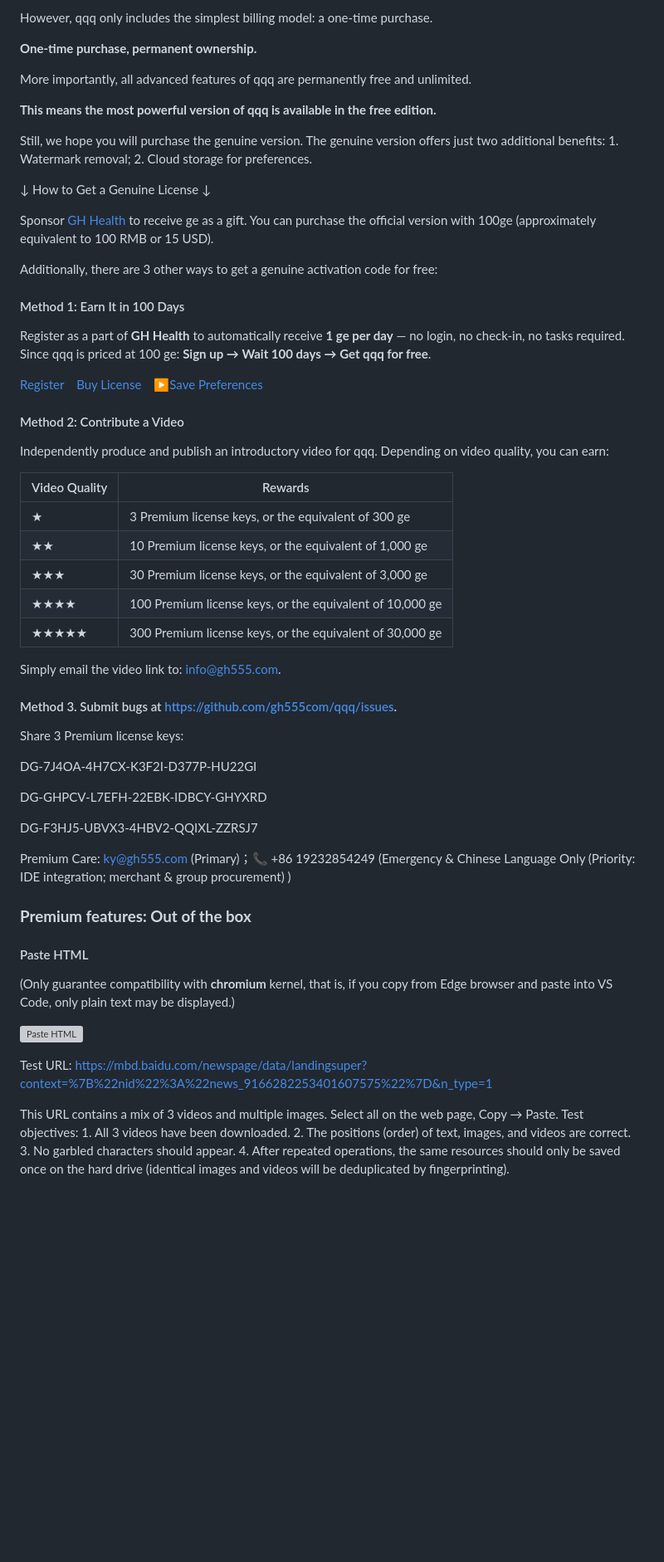
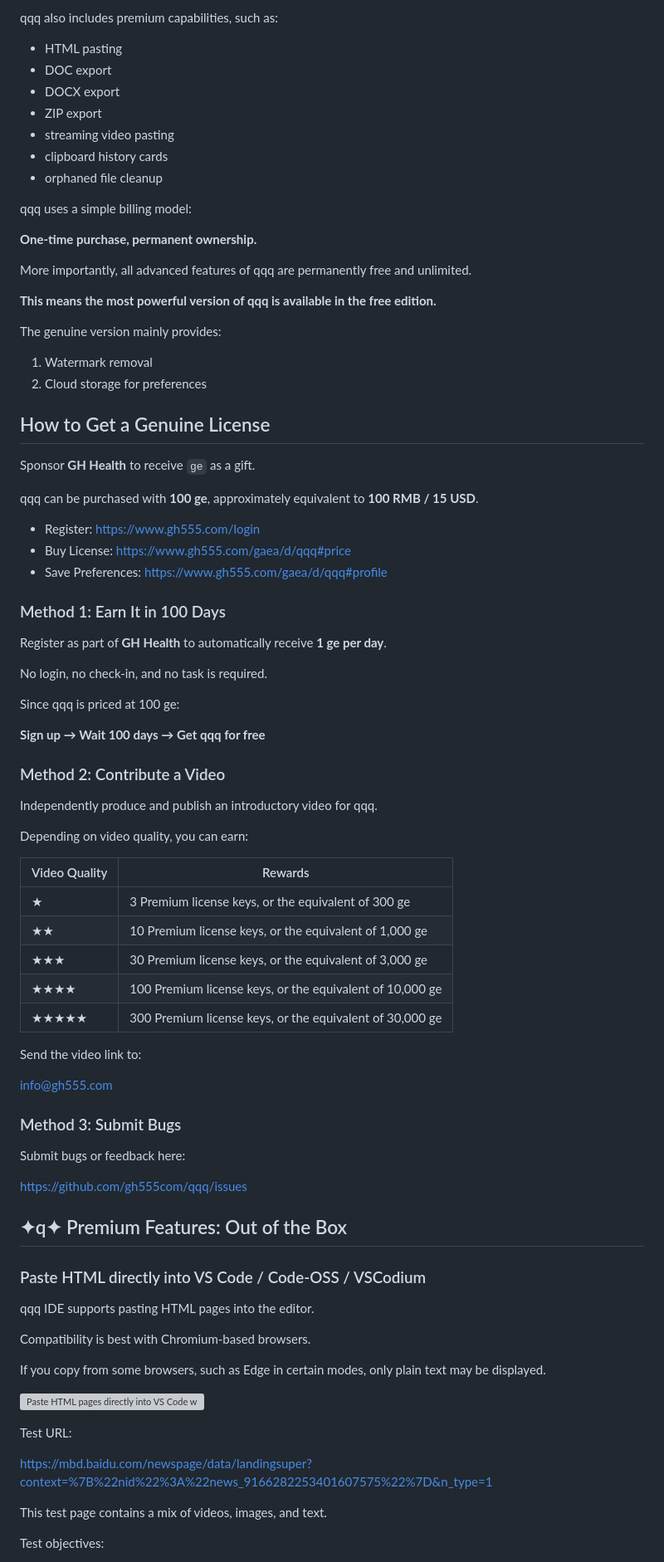
Before and after one commit to gh555com/qqq, a Markdown page: README.md, the part around one of its changes. Shown at 83% size. GitHub-like rendering; blank space fills up the shorter version; grey boxes are pictures that could not be loaded.

```diff
--- a/README.md
+++ b/README.md
@@ -163,5 +172,15 @@ In addition, qqq comes with essential premium capabilities, including HTML pasti
 
-However, qqq only includes the simplest billing model: a one-time purchase.
+qqq also includes premium capabilities, such as:
+
+- HTML pasting
+- DOC export
+- DOCX export
+- ZIP export
+- streaming video pasting
+- clipboard history cards
+- orphaned file cleanup
+
+qqq uses a simple billing model:
 
 **One-time purchase, permanent ownership.**
 
@@ -169,27 +188,36 @@ More importantly, all advanced features of qqq are permanently free and unlimite
 
 **This means the most powerful version of qqq is available in the free edition.**
 
-Still, we hope you will purchase the genuine version. The genuine version offers just two additional benefits: 1. Watermark removal; 2. Cloud storage for preferences.
+The genuine version mainly provides:
 
+1. Watermark removal
+2. Cloud storage for preferences
 
- ↓ How to Get a Genuine License ↓
+## How to Get a Genuine License
 
-Sponsor [GH Health](https://www.gh555.com/gaea/d/qqq#price) to receive ge as a gift. You can purchase the official version with 100ge (approximately equivalent to 100 RMB or 15 USD).
+Sponsor **GH Health** to receive `ge` as a gift.
 
-Additionally, there are 3 other ways to get a genuine activation code for free:
+qqq can be purchased with **100 ge**, approximately equivalent to **100 RMB / 15 USD**.
 
-#### Method 1: Earn It in 100 Days
+- Register: https://www.gh555.com/login
+- Buy License: https://www.gh555.com/gaea/d/qqq#price
+- Save Preferences: https://www.gh555.com/gaea/d/qqq#profile
 
-Register as a part of **GH Health** to automatically receive **1 ge per day** — no login, no check-in, no tasks required.
-Since qqq is priced at 100 ge: **Sign up → Wait 100 days → Get qqq for free**.
+### Method 1: Earn It in 100 Days
 
-[Register](https://www.gh555.com/login)　[Buy License](https://www.gh555.com/gaea/d/qqq#price)　[▶Save Preferences](https://www.gh555.com/gaea/d/qqq#profile)
+Register as part of **GH Health** to automatically receive **1 ge per day**.
 
+No login, no check-in, and no task is required.
 
+Since qqq is priced at 100 ge:
 
-#### Method 2: Contribute a Video
+**Sign up → Wait 100 days → Get qqq for free**
 
-Independently produce and publish an introductory video for qqq. Depending on video quality, you can earn:
+### Method 2: Contribute a Video
+
+Independently produce and publish an introductory video for qqq.
+
+Depending on video quality, you can earn:
 
 | Video Quality | Rewards |
 |---------------|---------|
@@ -199,39 +227,35 @@ Independently produce and publish an introductory video for qqq. Depending on vi
 | ★★★★ | 100 Premium license keys, or the equivalent of 10,000 ge |
 | ★★★★★ | 300 Premium license keys, or the equivalent of 30,000 ge |
 
-Simply email the video link to: info@gh555.com.
+Send the video link to:
 
+info@gh555.com
 
-#### Method 3. Submit bugs at https://github.com/gh555com/qqq/issues.
+### Method 3: Submit Bugs
 
+Submit bugs or feedback here:
 
-Share 3 Premium license keys:
+https://github.com/gh555com/qqq/issues
 
-DG-7J4OA-4H7CX-K3F2I-D377P-HU22GI
+## ✦q✦ Premium Features: Out of the Box
 
-DG-GHPCV-L7EFH-22EBK-IDBCY-GHYXRD
+### Paste HTML directly into VS Code / Code-OSS / VSCodium
 
-DG-F3HJ5-UBVX3-4HBV2-QQIXL-ZZRSJ7
+qqq IDE supports pasting HTML pages into the editor.
 
+Compatibility is best with Chromium-based browsers.
 
-Premium Care: ky@gh555.com (Primary)；📞 +86 19232854249 (Emergency & Chinese Language Only (Priority: IDE integration; merchant & group procurement) )
-
-
-
-
-### **Premium features: Out of the box**
-
- #### Paste HTML
-
-  (Only guarantee compatibility with **chromium** kernel, that is, if you copy from Edge browser and paste into VS Code, only plain text may be displayed.)
+If you copy from some browsers, such as Edge in certain modes, only plain text may be displayed.
 
 <p align="left">
-  <img src="https://cdn.gh555.com/u/01KK1SAAR5B53SJXGNVQWP5EB6/ICFESEED7ARZM.gif" width="100%" alt="Paste HTML">
+  <img src="https://cdn.gh555.com/u/01KK1SAAR5B53SJXGNVQWP5EB6/ICFESEED7ARZM.gif" width="100%" alt="Paste HTML pages directly into VS Code with qqq IDE">
 </p>
 
- Test URL: https://mbd.baidu.com/newspage/data/landingsuper?context=%7B%22nid%22%3A%22news_9166282253401607575%22%7D&n_type=1
+Test URL:
 
-This URL contains a mix of 3 videos and multiple images. Select all on the web page, Copy → Paste. Test objectives: 1. All 3 videos have been downloaded. 2. The positions (order) of text, images, and videos are correct. 3. No garbled characters should appear. 4. After repeated operations, the same resources should only be saved once on the hard drive (identical images and videos will be deduplicated by fingerprinting).
+https://mbd.baidu.com/newspage/data/landingsuper?context=%7B%22nid%22%3A%22news_9166282253401607575%22%7D&n_type=1
 
+This test page contains a mix of videos, images, and text.
 
+Test objectives:
 
```
Also changed, not shown: other parts of README.md (+205 -121 lines).
